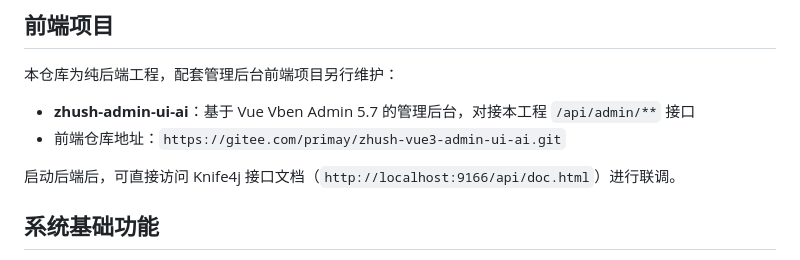
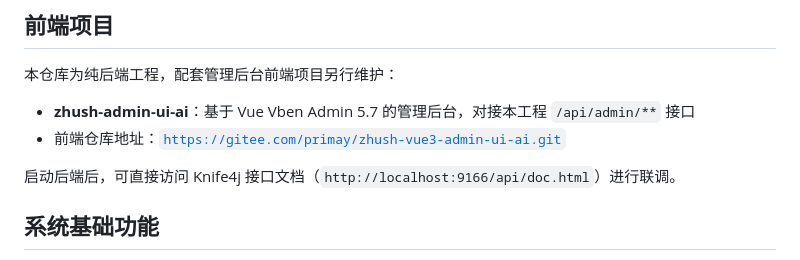
Before and after one commit to zhush1220/zhush-boot4-ai-parent, a Markdown page: README.md, the part around the change. Drawn GitHub-style.

Commit message:
docs(readme): 优化前端仓库地址链接显示
-  将前端仓库地址改为带有超链接的格式，提升可点击性
-  保持其他说明内容不变，增强文档可读性

```diff
--- a/README.md
+++ b/README.md
@@ -87,7 +87,7 @@ zhush-boot4-parent
 本仓库为纯后端工程，配套管理后台前端项目另行维护：
 
 - **zhush-admin-ui-ai**：基于  Vue Vben Admin 5.7 的管理后台，对接本工程 `/api/admin/**` 接口
-- 前端仓库地址：`https://gitee.com/primay/zhush-vue3-admin-ui-ai.git`
+- 前端仓库地址：[`https://gitee.com/primay/zhush-vue3-admin-ui-ai.git`](https://gitee.com/primay/zhush-vue3-admin-ui-ai.git)
 
 启动后端后，可直接访问 Knife4j 接口文档（`http://localhost:9166/api/doc.html`）进行联调。
 
```
